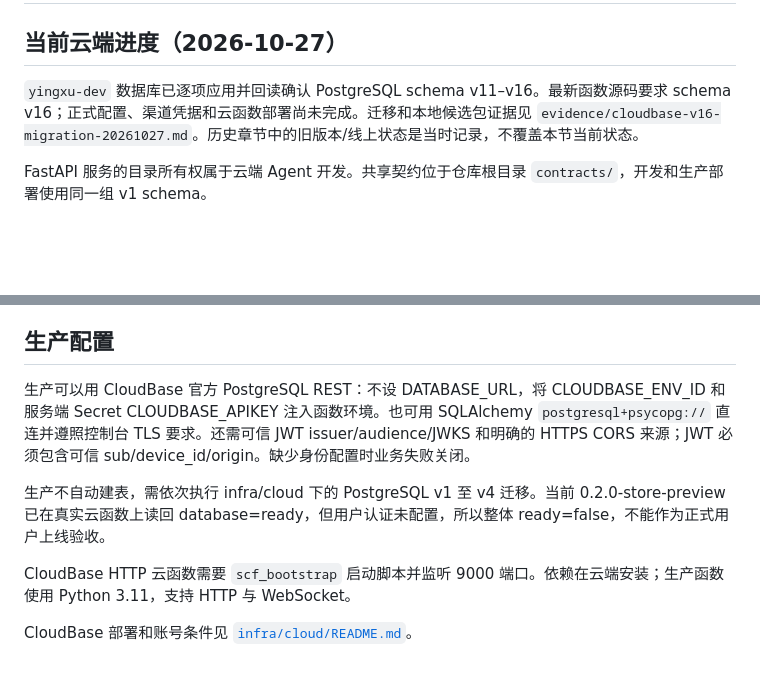
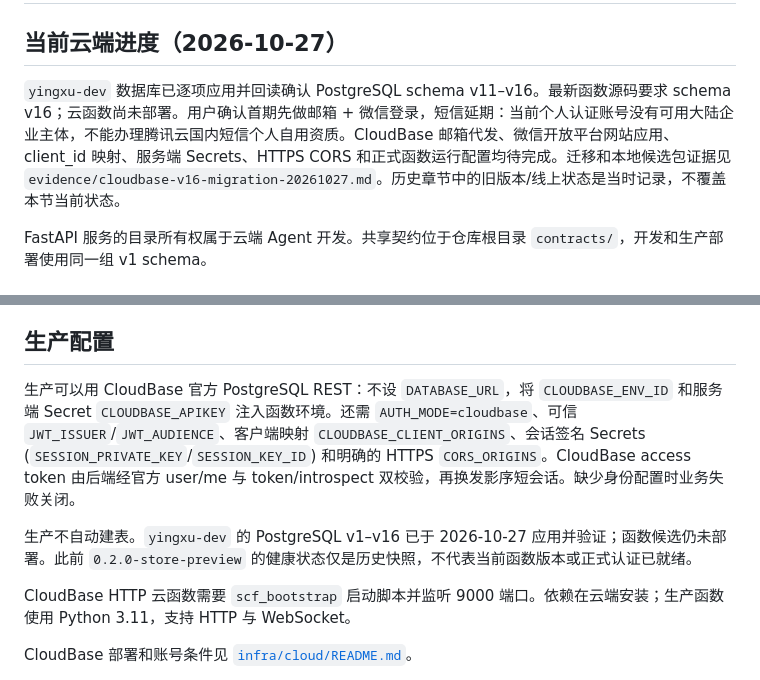
Before and after one commit to new-yingxu/yingxu, a Markdown page: cloud-service/README.md, 2 parts joined by grey strips. GitHub-like rendering; blank space fills up the shorter version.

```diff
--- a/cloud-service/README.md
+++ b/cloud-service/README.md
@@ -2,7 +2,7 @@
 
 ## 当前云端进度（2026-10-27）
 
-`yingxu-dev` 数据库已逐项应用并回读确认 PostgreSQL schema v11–v16。最新函数源码要求 schema v16；正式配置、渠道凭据和云函数部署尚未完成。迁移和本地候选包证据见 `evidence/cloudbase-v16-migration-20261027.md`。历史章节中的旧版本/线上状态是当时记录，不覆盖本节当前状态。
+`yingxu-dev` 数据库已逐项应用并回读确认 PostgreSQL schema v11–v16。最新函数源码要求 schema v16；云函数尚未部署。用户确认首期先做邮箱 + 微信登录，短信延期：当前个人认证账号没有可用大陆企业主体，不能办理腾讯云国内短信个人自用资质。CloudBase 邮箱代发、微信开放平台网站应用、client_id 映射、服务端 Secrets、HTTPS CORS 和正式函数运行配置均待完成。迁移和本地候选包证据见 `evidence/cloudbase-v16-migration-20261027.md`。历史章节中的旧版本/线上状态是当时记录，不覆盖本节当前状态。
 
 FastAPI 服务的目录所有权属于云端 Agent 开发。共享契约位于仓库根目录 `contracts/`，开发和生产部署使用同一组 v1 schema。
 
@@ -21,9 +21,9 @@ cp .env.example .env
 
 ## 生产配置
 
-生产可以用 CloudBase 官方 PostgreSQL REST：不设 DATABASE_URL，将 CLOUDBASE_ENV_ID 和服务端 Secret CLOUDBASE_APIKEY 注入函数环境。也可用 SQLAlchemy `postgresql+psycopg://` 直连并遵照控制台 TLS 要求。还需可信 JWT issuer/audience/JWKS 和明确的 HTTPS CORS 来源；JWT 必须包含可信 sub/device_id/origin。缺少身份配置时业务失败关闭。
+生产可以用 CloudBase 官方 PostgreSQL REST：不设 `DATABASE_URL`，将 `CLOUDBASE_ENV_ID` 和服务端 Secret `CLOUDBASE_APIKEY` 注入函数环境。还需 `AUTH_MODE=cloudbase`、可信 `JWT_ISSUER`/`JWT_AUDIENCE`、客户端映射 `CLOUDBASE_CLIENT_ORIGINS`、会话签名 Secrets (`SESSION_PRIVATE_KEY`/`SESSION_KEY_ID`) 和明确的 HTTPS `CORS_ORIGINS`。CloudBase access token 由后端经官方 user/me 与 token/introspect 双校验，再换发影序短会话。缺少身份配置时业务失败关闭。
 
-生产不自动建表，需依次执行 infra/cloud 下的 PostgreSQL v1 至 v4 迁移。当前 0.2.0-store-preview 已在真实云函数上读回 database=ready，但用户认证未配置，所以整体 ready=false，不能作为正式用户上线验收。
+生产不自动建表。`yingxu-dev` 的 PostgreSQL v1–v16 已于 2026-10-27 应用并验证；函数候选仍未部署。此前 `0.2.0-store-preview` 的健康状态仅是历史快照，不代表当前函数版本或正式认证已就绪。
 
 CloudBase HTTP 云函数需要 `scf_bootstrap` 启动脚本并监听 9000 端口。依赖在云端安装；生产函数使用 Python 3.11，支持 HTTP 与 WebSocket。
 
```
Also changed, not shown: infra/cloud/README.md (+11 -8 lines).
